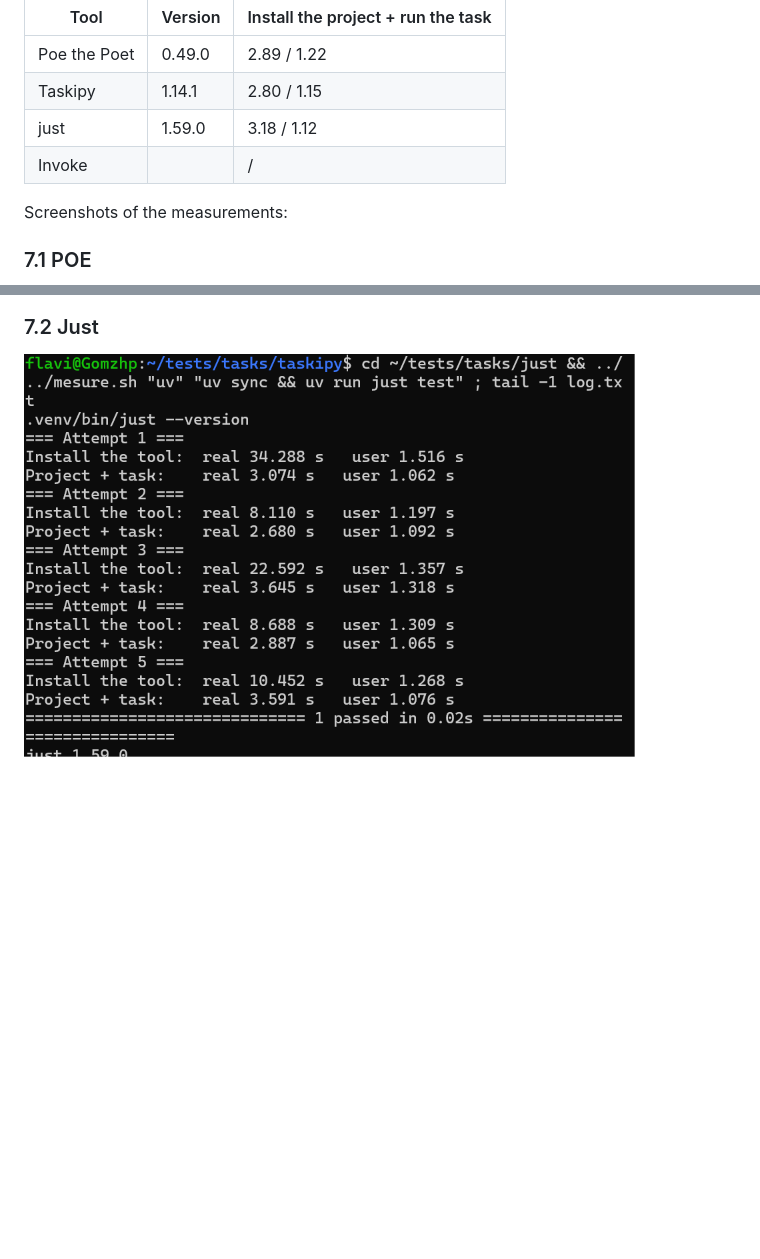
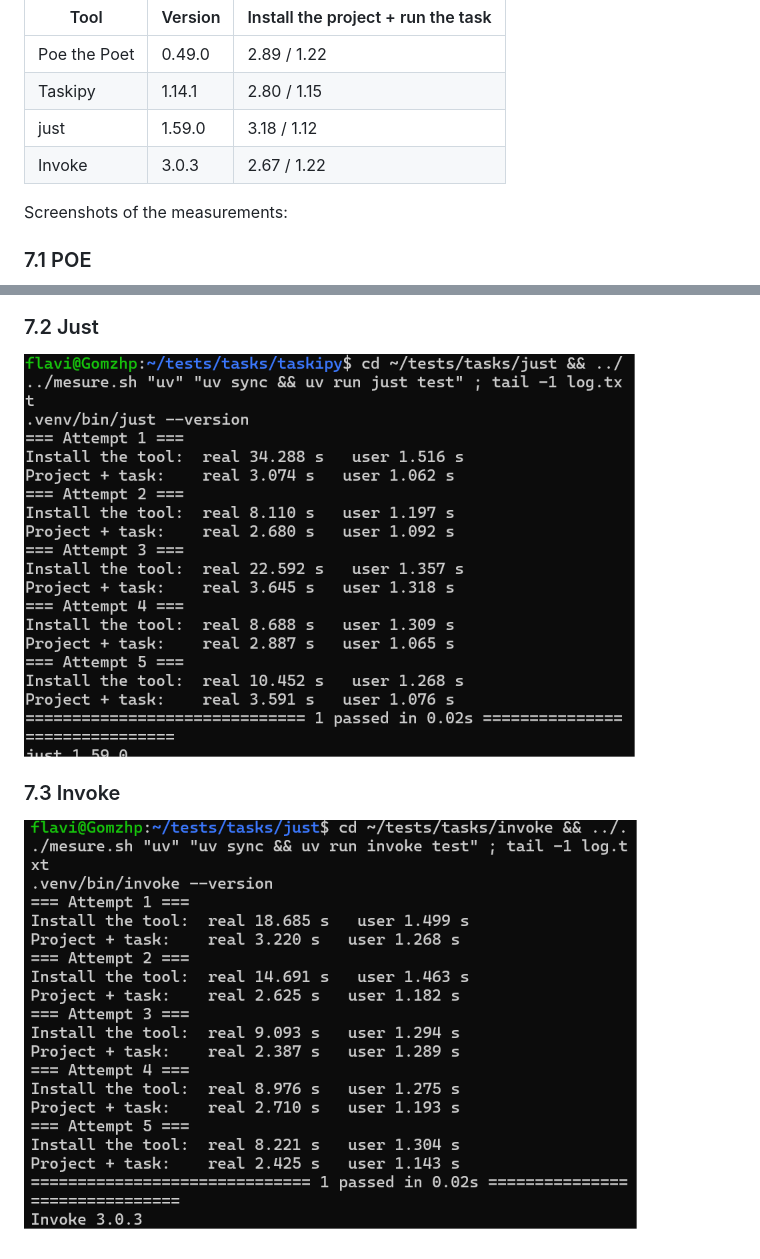
Before and after one commit to Gom01/IV_Cursos_deportes, a Markdown page: docs/automatizacion.md, 2 parts joined by grey strips. Rendered like a GitHub page; pictures changed too: img/invoke1.png (added); blank space fills up the shorter version.

Commit message:
refs #36 Testing the different tools
Adding the resutls of Invoke in the table and adding the screenshot

```diff
--- a/docs/automatizacion.md
+++ b/docs/automatizacion.md
@@ -152,7 +152,7 @@ Measurements from 18 November 2026, average of 5 attempts. Each cell shows `real
 | Poe the Poet | 0.49.0 | 2.89 / 1.22 |
 | Taskipy | 1.14.1 | 2.80 / 1.15 |
 | just | 1.59.0 | 3.18 / 1.12 |
-| Invoke | | / |
+| Invoke | 3.0.3 | 2.67 / 1.22 |
 
 Screenshots of the measurements:
 
@@ -163,4 +163,7 @@ Screenshots of the measurements:
 ![Taskipy1](../img/taskipy1.png)
 
 ### 7.2 Just
-![Jus1](../img/just1.png)
+![Just1](../img/just1.png)
+
+### 7.3 Invoke
+![Invoke1](../img/invoke1.png)
```
